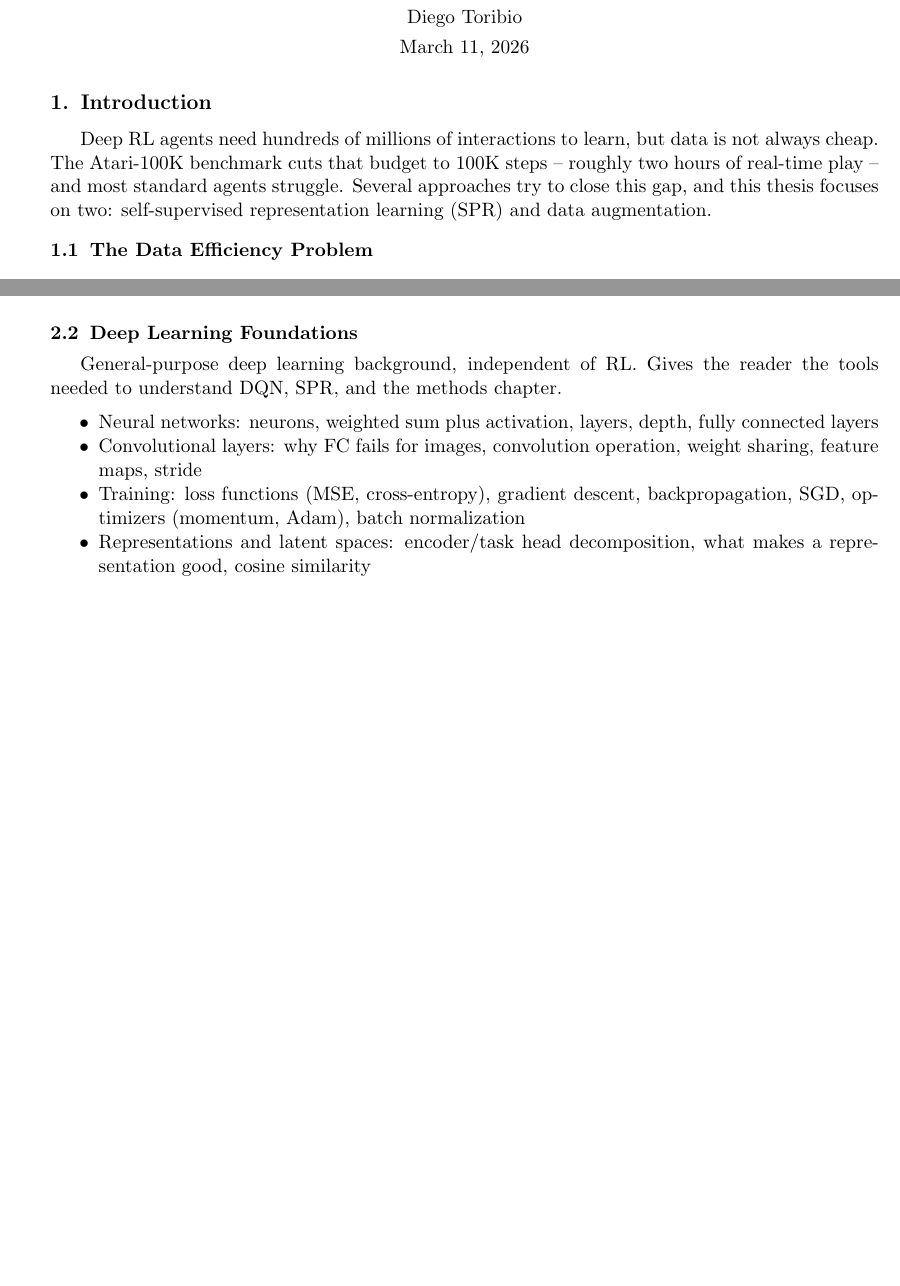
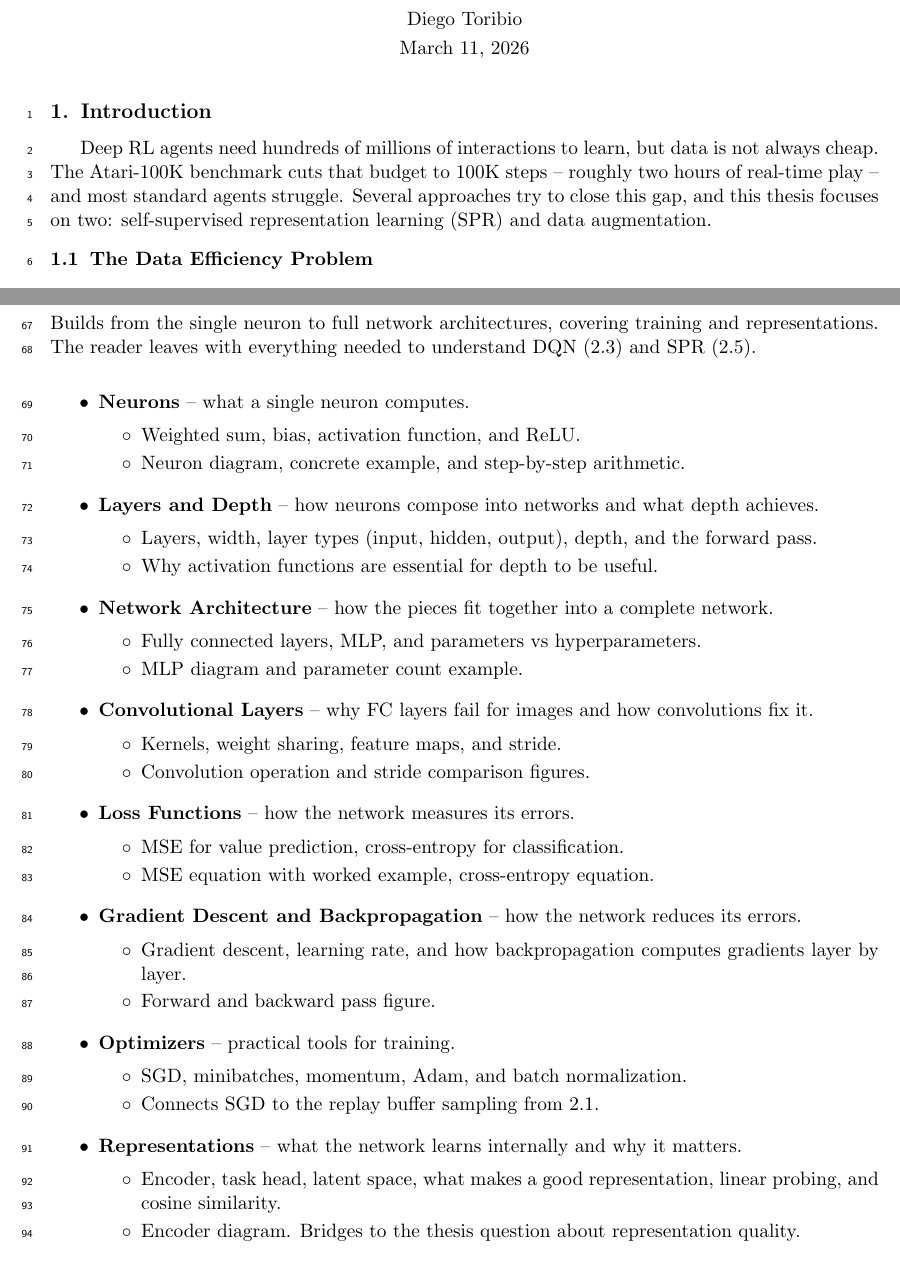
Before and after one commit to toribiodiego/thesis, a LaTeX document (reports/outline.tex): two parts of pages 1 and 2 of 8 before the commit and two parts of pages 1 and 3 of 10 after it, joined at a grey line, cut so that both start at the same text, the shorter picture padded with empty space. Compiled offline with pdfLaTeX.

Commit message:
docs: update section 2.2 outline with 8-subsection structure
Rewrite Deep Learning section in outline.tex to reflect the
new 8-subsection structure. Each entry has a one-line summary
with sub-bullets for concepts and teaching tools. Add line
numbers and fix compile error (missing amsmath).

```diff
--- a/reports/outline.tex
+++ b/reports/outline.tex
@@ -1,7 +1,9 @@
 \documentclass[11pt]{article}
 \usepackage[margin=1in]{geometry}
+\usepackage{amsmath, amssymb}
+\usepackage{lineno}
 \usepackage{enumitem}
-\setlist{nosep, before=\vspace{0.5em}, after=\vspace{0.5em}}
+\setlist{itemsep=0.4em, parsep=0pt, before=\vspace{0.5em}, after=\vspace{0.5em}}
 \usepackage{xcolor}
 \usepackage{titling}
 \usepackage{titlesec}
@@ -147,22 +151,66 @@ in the field.
   approximation
 \end{itemize}
 
-\subsection{Deep Learning Foundations}
+\subsection{Deep Learning}
 
-General-purpose deep learning background, independent of RL. Gives
-the reader the tools needed to understand DQN, SPR, and the methods
-chapter.
+\noindent Builds from the single neuron to full network architectures, covering
+training and representations. The reader leaves with everything needed
+to understand DQN (2.3) and SPR (2.5).
 
 \begin{itemize}
-\item Neural networks: neurons, weighted sum plus activation, layers,
-  depth, fully connected layers
-\item Convolutional layers: why FC fails for images, convolution
-  operation, weight sharing, feature maps, stride
-\item Training: loss functions (MSE, cross-entropy), gradient descent,
-  backpropagation, SGD, optimizers (momentum, Adam), batch
-  normalization
-\item Representations and latent spaces: encoder/task head
-  decomposition, what makes a representation good, cosine similarity
+\item \textbf{Neurons} -- what a single neuron computes.
+  \begin{itemize}[label=$\circ$, itemsep=0.2em, parsep=0pt, topsep=0pt, partopsep=0pt]
+  \item Weighted sum, bias, activation function, and ReLU.
+  \item Neuron diagram, concrete example, and step-by-step
+    arithmetic.
+  \end{itemize}
+\item \textbf{Layers and Depth} -- how neurons compose into
+  networks and what depth achieves.
+  \begin{itemize}[label=$\circ$, itemsep=0.2em, parsep=0pt, topsep=0pt, partopsep=0pt]
+  \item Layers, width, layer types (input, hidden, output), depth,
+    and the forward pass.
+  \item Why activation functions are essential for depth to be
+    useful.
+  \end{itemize}
+\item \textbf{Network Architecture} -- how the pieces fit together
+  into a complete network.
+  \begin{itemize}[label=$\circ$, itemsep=0.2em, parsep=0pt, topsep=0pt, partopsep=0pt]
+  \item Fully connected layers, MLP, and parameters vs
+    hyperparameters.
+  \item MLP diagram and parameter count example.
+  \end{itemize}
+\item \textbf{Convolutional Layers} -- why FC layers fail for
+  images and how convolutions fix it.
+  \begin{itemize}[label=$\circ$, itemsep=0.2em, parsep=0pt, topsep=0pt, partopsep=0pt]
+  \item Kernels, weight sharing, feature maps, and stride.
+  \item Convolution operation and stride comparison figures.
+  \end{itemize}
+\item \textbf{Loss Functions} -- how the network measures its
+  errors.
+  \begin{itemize}[label=$\circ$, itemsep=0.2em, parsep=0pt, topsep=0pt, partopsep=0pt]
+  \item MSE for value prediction, cross-entropy for classification.
+  \item MSE equation with worked example, cross-entropy equation.
+  \end{itemize}
+\item \textbf{Gradient Descent and Backpropagation} -- how the
+  network reduces its errors.
+  \begin{itemize}[label=$\circ$, itemsep=0.2em, parsep=0pt, topsep=0pt, partopsep=0pt]
+  \item Gradient descent, learning rate, and how backpropagation
+    computes gradients layer by layer.
+  \item Forward and backward pass figure.
+  \end{itemize}
+\item \textbf{Optimizers} -- practical tools for training.
+  \begin{itemize}[label=$\circ$, itemsep=0.2em, parsep=0pt, topsep=0pt, partopsep=0pt]
+  \item SGD, minibatches, momentum, Adam, and batch normalization.
+  \item Connects SGD to the replay buffer sampling from 2.1.
+  \end{itemize}
+\item \textbf{Representations} -- what the network learns
+  internally and why it matters.
+  \begin{itemize}[label=$\circ$, itemsep=0.2em, parsep=0pt, topsep=0pt, partopsep=0pt]
+  \item Encoder, task head, latent space, what makes a good
+    representation, linear probing, and cosine similarity.
+  \item Encoder diagram. Bridges to the thesis question about
+    representation quality.
+  \end{itemize}
 \end{itemize}
 
 \subsection{Deep Q-Networks}
```
Also changed, not shown: reports/outline.tex (2 more changed lines).
